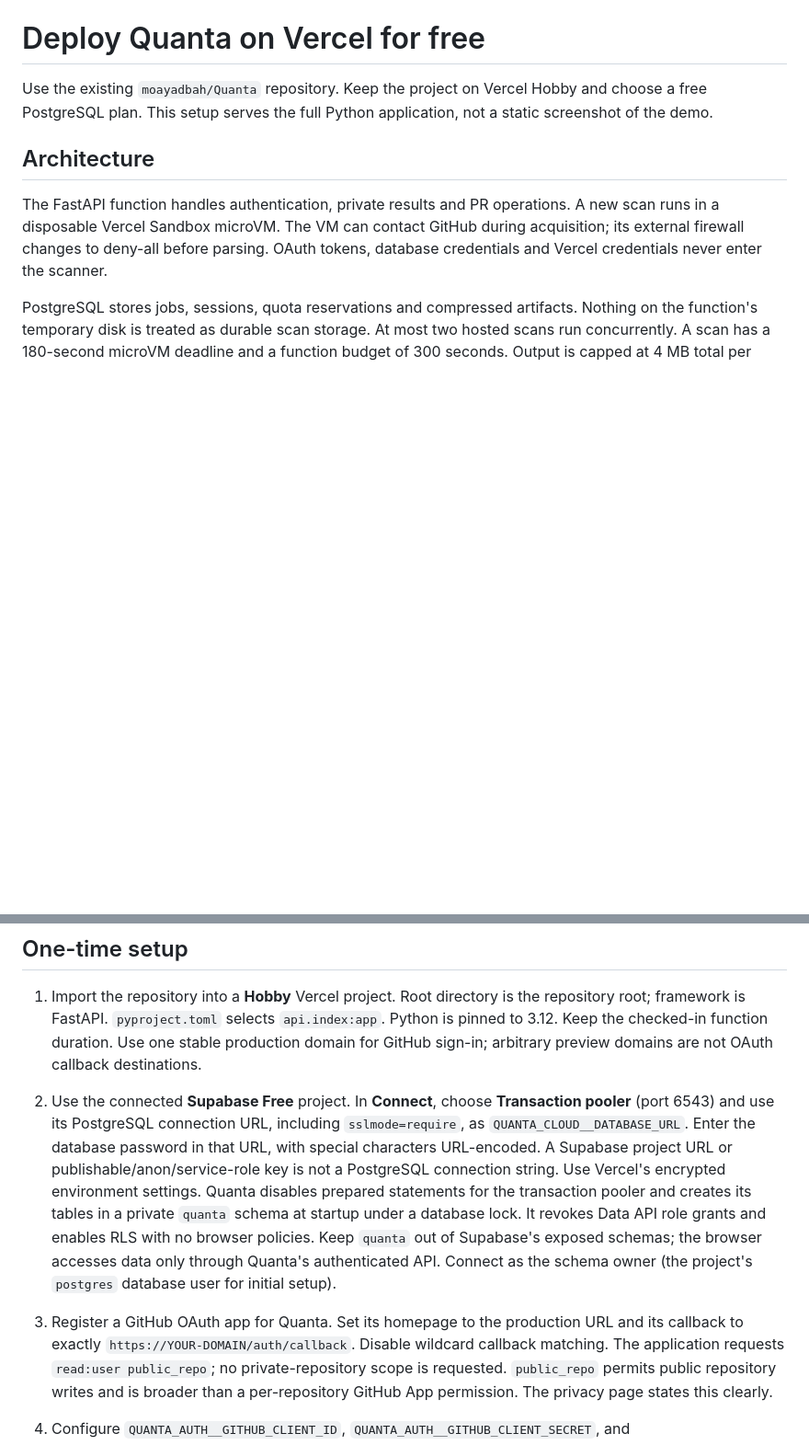
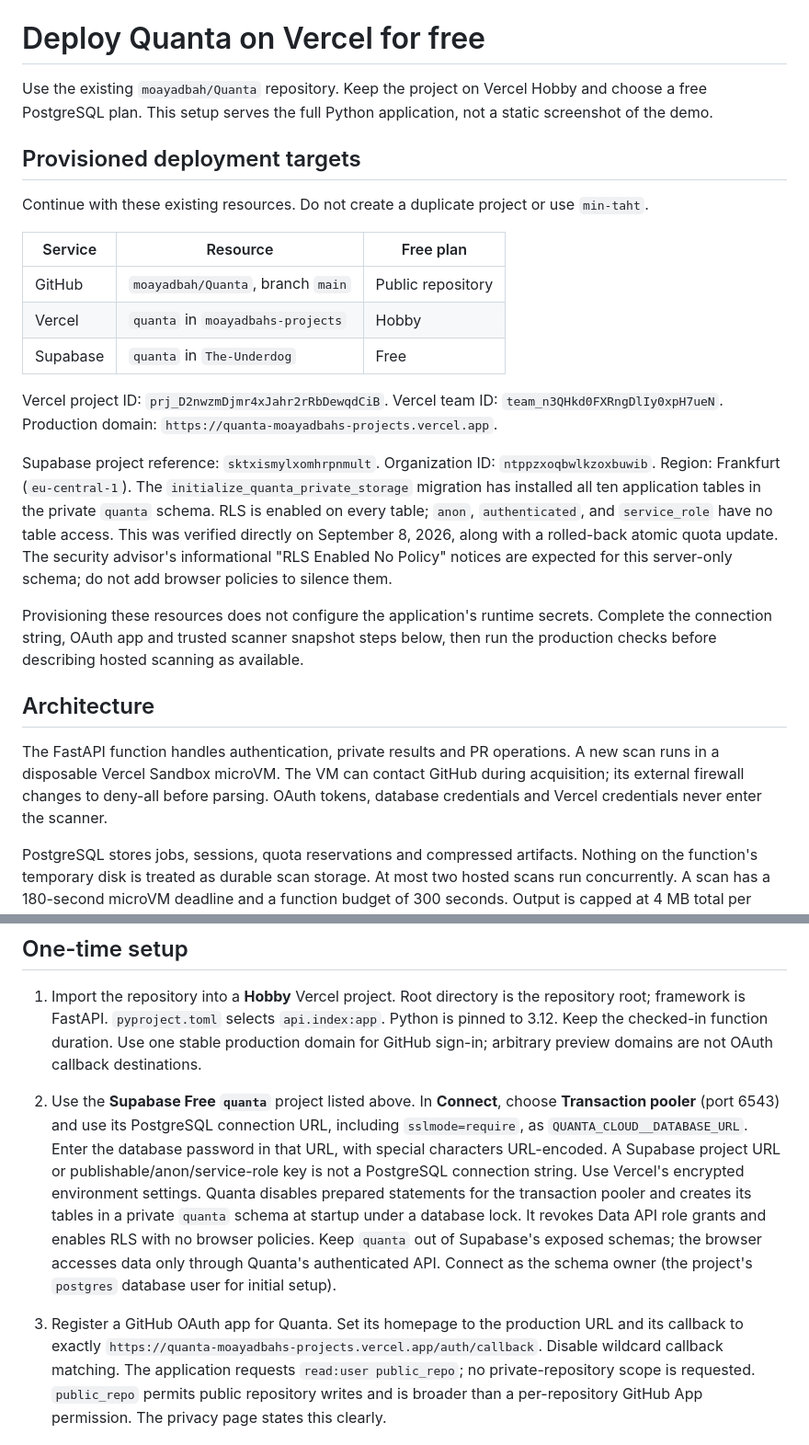
Before and after one commit to moayadbah/Quanta, a Markdown page: docs/DEPLOYMENT.md, 2 parts joined by grey strips. Shown at 92% size. Drawn GitHub-style; blank space fills up the shorter version.

Commit message:
Record provisioned free Quanta deployment targets and database verification

```diff
--- a/docs/DEPLOYMENT.md
+++ b/docs/DEPLOYMENT.md
@@ -3,6 +3,34 @@
 Use the existing `moayadbah/Quanta` repository. Keep the project on Vercel Hobby and
 choose a free PostgreSQL plan. This setup serves the full Python application, not a
 static screenshot of the demo.
+
+## Provisioned deployment targets
+
+Continue with these existing resources. Do not create a duplicate project or use
+`min-taht`.
+
+| Service | Resource | Free plan |
+| --- | --- | --- |
+| GitHub | `moayadbah/Quanta`, branch `main` | Public repository |
+| Vercel | `quanta` in `moayadbahs-projects` | Hobby |
+| Supabase | `quanta` in `The-Underdog` | Free |
+
+Vercel project ID: `prj_D2nwzmDjmr4xJahr2rRbDewqdCiB`.
+Vercel team ID: `team_n3QHkd0FXRngDlIy0xpH7ueN`.
+Production domain: `https://quanta-moayadbahs-projects.vercel.app`.
+
+Supabase project reference: `sktxismylxomhrpnmult`.
+Organization ID: `ntppzxoqbwlkzoxbuwib`. Region: Frankfurt (`eu-central-1`).
+The `initialize_quanta_private_storage` migration has installed all ten application
+tables in the private `quanta` schema. RLS is enabled on every table; `anon`,
+`authenticated`, and `service_role` have no table access. This was verified directly
+on September 8, 2026, along with a rolled-back atomic quota update. The security
+advisor's informational "RLS Enabled No Policy" notices are expected for this
+server-only schema; do not add browser policies to silence them.
+
+Provisioning these resources does not configure the application's runtime secrets.
+Complete the connection string, OAuth app and trusted scanner snapshot steps below,
+then run the production checks before describing hosted scanning as available.
 
 ## Architecture
 
@@ -29,7 +57,7 @@ Results become inaccessible after seven days; cleanup removes expired database r
    root; framework is FastAPI. `pyproject.toml` selects `api.index:app`. Python is pinned
    to 3.12. Keep the checked-in function duration. Use one stable production domain for
    GitHub sign-in; arbitrary preview domains are not OAuth callback destinations.
-2. Use the connected **Supabase Free** project. In **Connect**, choose **Transaction
+2. Use the **Supabase Free `quanta`** project listed above. In **Connect**, choose **Transaction
    pooler** (port 6543) and use its PostgreSQL connection URL, including `sslmode=require`,
    as `QUANTA_CLOUD__DATABASE_URL`. Enter the database password in that URL, with special
    characters URL-encoded. A Supabase project URL or publishable/anon/service-role key
@@ -40,7 +68,7 @@ Results become inaccessible after seven days; cleanup removes expired database r
    schemas; the browser accesses data only through Quanta's authenticated API. Connect as
    the schema owner (the project's `postgres` database user for initial setup).
 3. Register a GitHub OAuth app for Quanta. Set its homepage to the production URL and its
-   callback to exactly `https://YOUR-DOMAIN/auth/callback`. Disable wildcard callback
+   callback to exactly `https://quanta-moayadbahs-projects.vercel.app/auth/callback`. Disable wildcard callback
    matching. The application requests `read:user public_repo`; no private-repository
    scope is requested. `public_repo` permits public repository writes and is broader
    than a per-repository GitHub App permission. The privacy page states this clearly.
```
